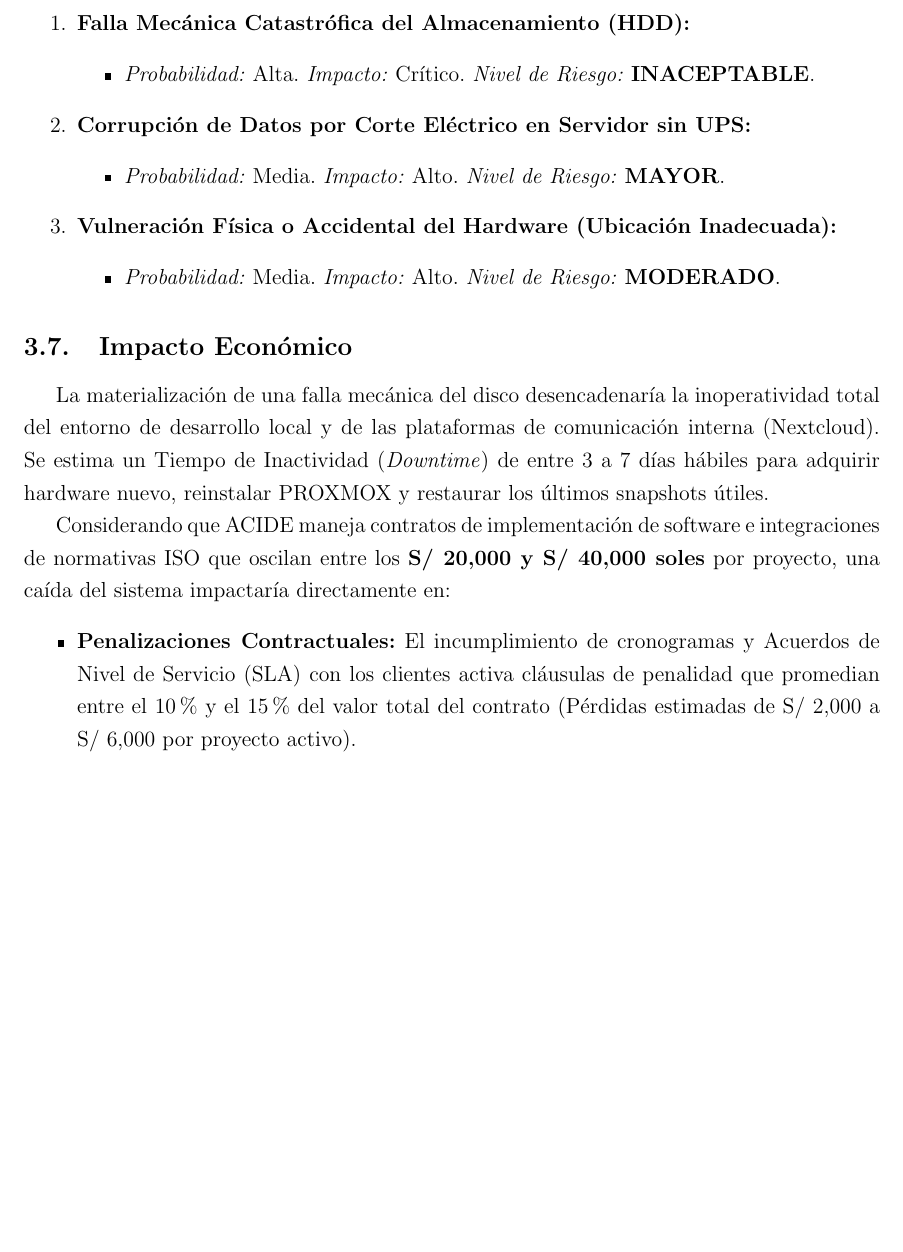
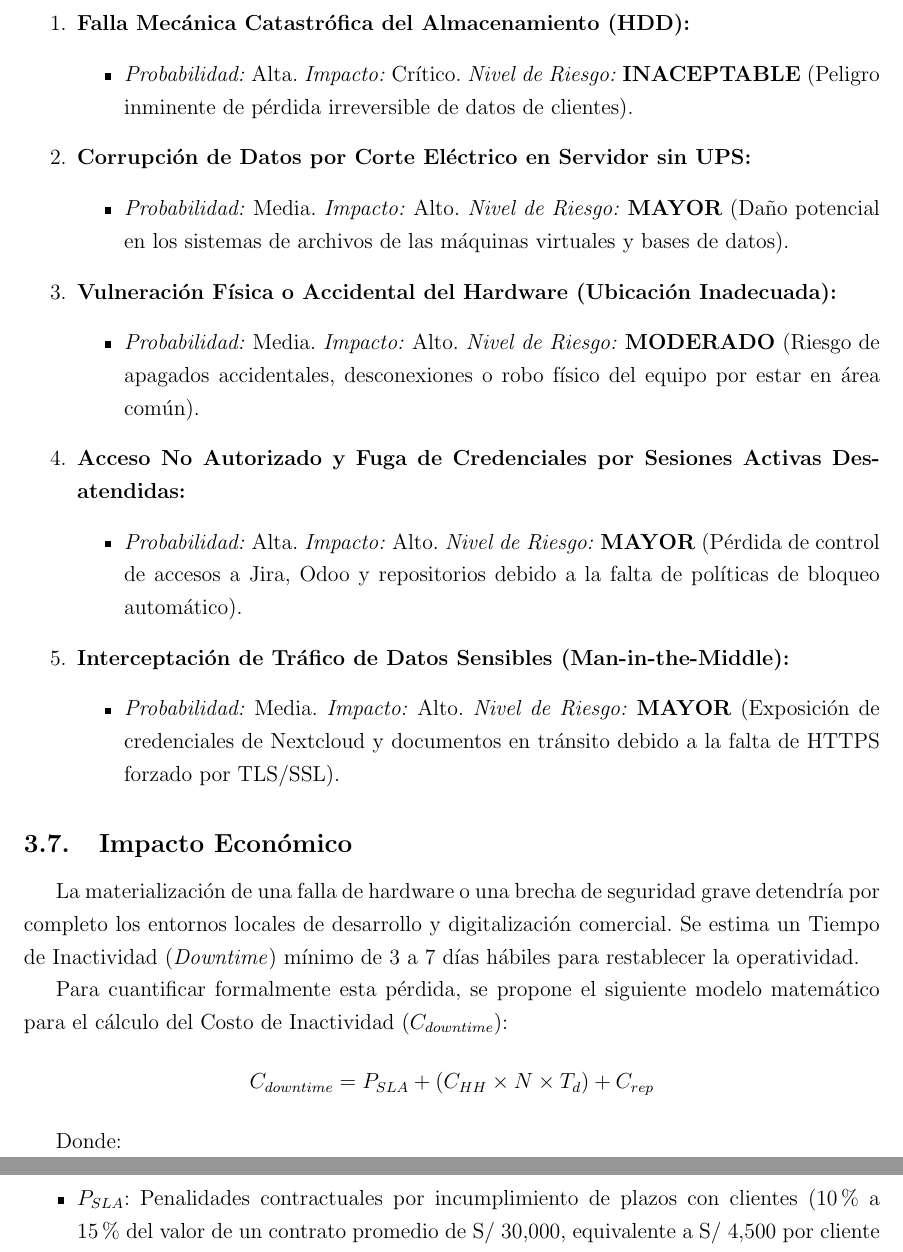
Before and after one commit to rogerinfas/project-reports, a LaTeX document (AUDITORIA/ProyectoFinalDeAuditoriaDeSistemasDeInformacion.tex): part of page 17 of 18 before the commit and two parts of pages 18 and 19 of 19 after it, the two joined at a grey line, cut so that both start at the same text, the shorter picture padded with empty space. Compiled offline with pdfLaTeX.

```diff
--- a/AUDITORIA/ProyectoFinalDeAuditoriaDeSistemasDeInformacion.tex
+++ b/AUDITORIA/ProyectoFinalDeAuditoriaDeSistemasDeInformacion.tex
@@ -324,23 +337,33 @@
 \begin{enumerate}
     \item \textbf{Falla Mecánica Catastrófica del Almacenamiento (HDD):}
     \begin{itemize}
-        \item \textit{Probabilidad:} Alta. \textit{Impacto:} Crítico. \textit{Nivel de Riesgo:} \textbf{INACEPTABLE}.
+        \item \textit{Probabilidad:} Alta. \textit{Impacto:} Crítico. \textit{Nivel de Riesgo:} \textbf{INACEPTABLE} (Peligro inminente de pérdida irreversible de datos de clientes).
     \end{itemize}
     \item \textbf{Corrupción de Datos por Corte Eléctrico en Servidor sin UPS:}
     \begin{itemize}
-        \item \textit{Probabilidad:} Media. \textit{Impacto:} Alto. \textit{Nivel de Riesgo:} \textbf{MAYOR}.
+        \item \textit{Probabilidad:} Media. \textit{Impacto:} Alto. \textit{Nivel de Riesgo:} \textbf{MAYOR} (Daño potencial en los sistemas de archivos de las máquinas virtuales y bases de datos).
     \end{itemize}
     \item \textbf{Vulneración Física o Accidental del Hardware (Ubicación Inadecuada):}
     \begin{itemize}
-        \item \textit{Probabilidad:} Media. \textit{Impacto:} Alto. \textit{Nivel de Riesgo:} \textbf{MODERADO}.
+        \item \textit{Probabilidad:} Media. \textit{Impacto:} Alto. \textit{Nivel de Riesgo:} \textbf{MODERADO} (Riesgo de apagados accidentales, desconexiones o robo físico del equipo por estar en área común).
+    \end{itemize}
+    \item \textbf{Acceso No Autorizado y Fuga de Credenciales por Sesiones Activas Desatendidas:}
+    \begin{itemize}
+        \item \textit{Probabilidad:} Alta. \textit{Impacto:} Alto. \textit{Nivel de Riesgo:} \textbf{MAYOR} (Pérdida de control de accesos a Jira, Odoo y repositorios debido a la falta de políticas de bloqueo automático).
+    \end{itemize}
+    \item \textbf{Interceptación de Tráfico de Datos Sensibles (Man-in-the-Middle):}
+    \begin{itemize}
+        \item \textit{Probabilidad:} Media. \textit{Impacto:} Alto. \textit{Nivel de Riesgo:} \textbf{MAYOR} (Exposición de credenciales de Nextcloud y documentos en tránsito debido a la falta de HTTPS forzado por TLS/SSL).
     \end{itemize}
 \end{enumerate}
 
 \subsection{Impacto Económico}
-La materialización de una falla mecánica del disco desencadenaría la inoperatividad total del entorno de desarrollo local y de las plataformas de comunicación interna (Nextcloud). Se estima un Tiempo de Inactividad (\textit{Downtime}) de entre 3 a 7 días hábiles para adquirir hardware nuevo, reinstalar PROXMOX y restaurar los últimos snapshots útiles.
+La materialización de una falla de hardware o una brecha de seguridad grave detendría por completo los entornos locales de desarrollo y digitalización comercial. Se estima un Tiempo de Inactividad (\textit{Downtime}) mínimo de 3 a 7 días hábiles para restablecer la operatividad.
 
-Considerando que ACIDE maneja contratos de implementación de software e integraciones de normativas ISO que oscilan entre los \textbf{S/ 20,000 y S/ 40,000 soles} por proyecto, una caída del sistema impactaría directamente en:
+Para cuantificar formalmente esta pérdida, se propone el siguiente modelo matemático para el cálculo del Costo de Inactividad ($C_{downtime}$):
+$$C_{downtime} = P_{SLA} + (C_{HH} \times N \times T_{d}) + C_{rep}$$
+
+Donde:
 \begin{itemize}
-    \item \textbf{Penalizaciones Contractuales:} El incumplimiento de cronogramas y Acuerdos de Nivel de Servicio (SLA) con los clientes activa cláusulas de penalidad que promedian entre el 10\% y el 15\% del valor total del contrato (Pérdidas estimadas de S/ 2,000 a S/ 6,000 por proyecto activo).
-    \item \textbf{Pérdida de Horas-Hombre:} El coste absorbido por la empresa al tener a 12 especialistas inactivos o trabajando a capacidad mínima durante la semana de recuperación.
-    \item \textbf{Daño Reputacional y Cancelaciones:} Si la falla incluye la corrupción irrecuperable de documentación confidencial almacenada en Nextcloud, existe un riesgo inminente de resolución de contratos de S/ 40,000, además de comprometer las credenciales de la propia ACIDE frente a futuras licitaciones.
+    \item $P_{SLA}$: Penalidades contractuales por incumplimiento de plazos con clientes ($10\%$ a $15\%$ del valor de un contrato promedio de S/ 30,000, equivalente a S/ 4,500 por cliente afectado).
+    \item $C_{HH}$: Costo promedio por hora-hombre de los desarrolladores y especialistas (S/ 25.00 soles).
```
Also changed, not shown: AUDITORIA/ProyectoFinalDeAuditoriaDeSistemasDeInformacion.pdf, TEXTILES-Y-CONFECCIONES-ATLAS/docs/DiagnosticoTextilesConfeccionesAtlas.pdf (added), TEXTILES-Y-CONFECCIONES-ATLAS/docs/PlanImplementacionTextilesConfeccionesAtlas.pdf (added), AUDITORIA/ProyectoFinalDeAuditoriaDeSistemasDeInformacion.tex (47 more changed lines).
